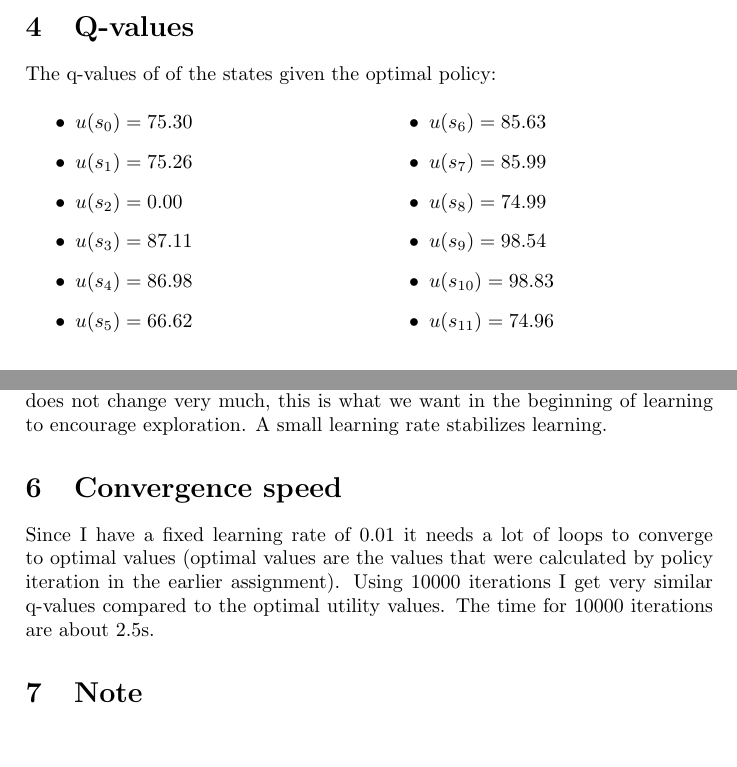
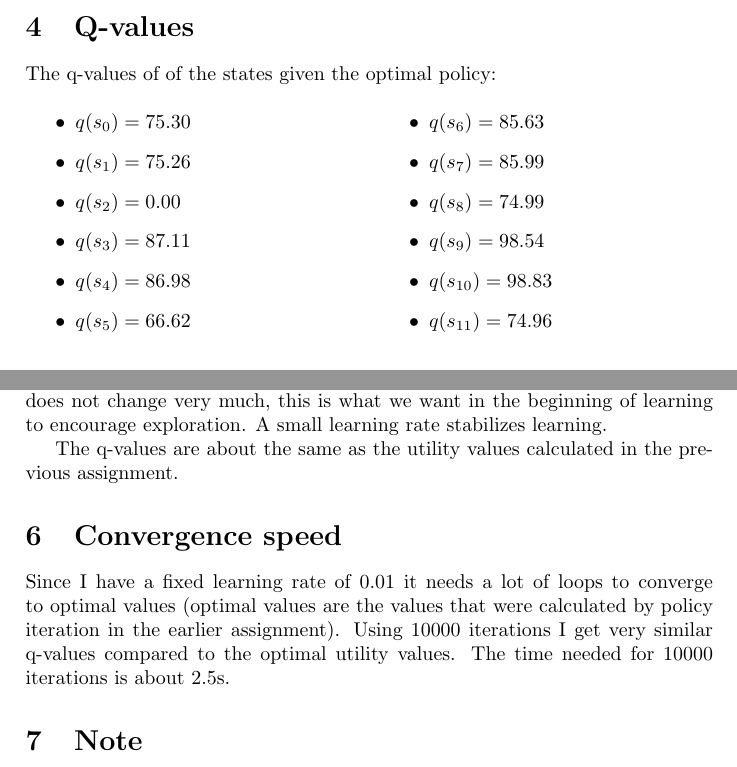
Before and after one commit to HansBambel/Hanoi, a LaTeX document (Report/HanoiRL Trebing.tex): two parts of pages 2 and 3 of 3, joined at a grey line, cut so that both start at the same text, the shorter picture padded with empty space. Compiled offline with pdfLaTeX.

Commit message:
fixed utility to q values in report

```diff
--- a/Report/HanoiRL Trebing.tex
+++ b/Report/HanoiRL Trebing.tex
@@ -89,18 +89,18 @@ The optimal policy describes for every state the best action the agent should ta
 The q-values of of the states given the optimal policy:
 \begin{multicols}{2}
 \begin{itemize}
-\item $u(s_0) = 75.30 $
-\item $u(s_1) = 75.26 $
-\item $u(s_2) = 0.00 $
-\item $u(s_3) = 87.11 $
-\item $u(s_4) = 86.98 $
-\item $u(s_5) = 66.62 $
-\item $u(s_6) = 85.63 $
-\item $u(s_7) = 85.99 $
-\item $u(s_8) = 74.99 $
-\item $u(s_9) = 98.54 $
-\item $u(s_{10}) = 98.83 $
-\item $u(s_{11}) = 74.96 $
+\item $q(s_0) = 75.30 $
+\item $q(s_1) = 75.26 $
+\item $q(s_2) = 0.00 $
+\item $q(s_3) = 87.11 $
+\item $q(s_4) = 86.98 $
+\item $q(s_5) = 66.62 $
+\item $q(s_6) = 85.63 $
+\item $q(s_7) = 85.99 $
+\item $q(s_8) = 74.99 $
+\item $q(s_9) = 98.54 $
+\item $q(s_{10}) = 98.83 $
+\item $q(s_{11}) = 74.96 $
 \end{itemize}
 \end{multicols}
 
@@ -109,8 +109,10 @@ Convergence depended on the learning rate a lot. At first I used $\frac{1}{numVi
 
 When fixing the learning rate at $0.01$ the probability of choosing an action does not change very much, this is what we want in the beginning of learning to encourage exploration. A small learning rate stabilizes learning.
 
+The q-values are about the same as the utility values calculated in the previous assignment.
+
 \section{Convergence speed}
-Since I have a fixed learning rate of $0.01$ it needs a lot of loops to converge to optimal values (optimal values are the values that were calculated by policy iteration in the earlier assignment). Using 10000 iterations I get very similar q-values compared to the optimal utility values. The time for 10000 iterations are about 2.5s.
+Since I have a fixed learning rate of $0.01$ it needs a lot of loops to converge to optimal values (optimal values are the values that were calculated by policy iteration in the earlier assignment). Using 10000 iterations I get very similar q-values compared to the optimal utility values. The time needed for 10000 iterations is about 2.5s.
 
 \section{Note}
 The Hanoi.py file requires Python 3.6.
```
Also changed, not shown: Report/HanoiRL Trebing.pdf, 1 other file.
